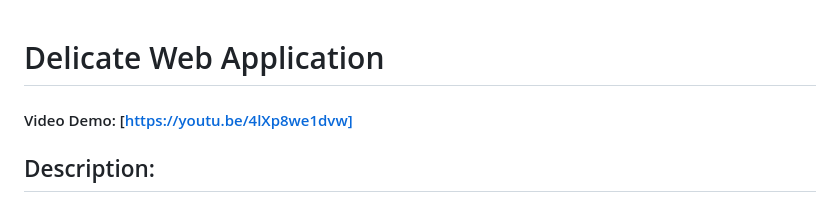
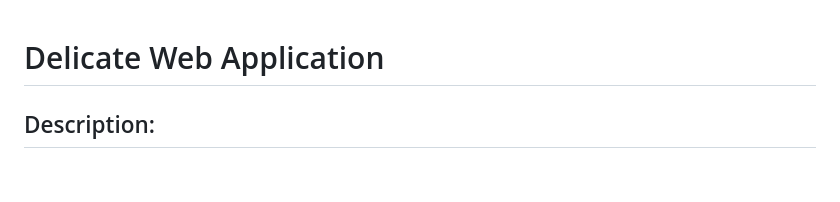
Before and after one commit to Jonasavage01/Delicate, a Markdown page: README.md, the part around the change. GitHub-like rendering; blank space fills up the shorter version.

```diff
--- a/README.md
+++ b/README.md
@@ -1,7 +1,6 @@
 
 # Delicate Web Application
 
-#### Video Demo: [https://youtu.be/4lXp8we1dvw]
 
 ## Description:
 Delicate is a long-term project aiming to establish an online presence for our family-owned organic soap business, "Delicate." Specializing in organic soap production, our website serves as a platform for customers to learn about who we are, our products, and the values we uphold. The project originated from the need to create an accessible space for our customers to connect with our brand, stay informed, and eventually make purchases.
```
